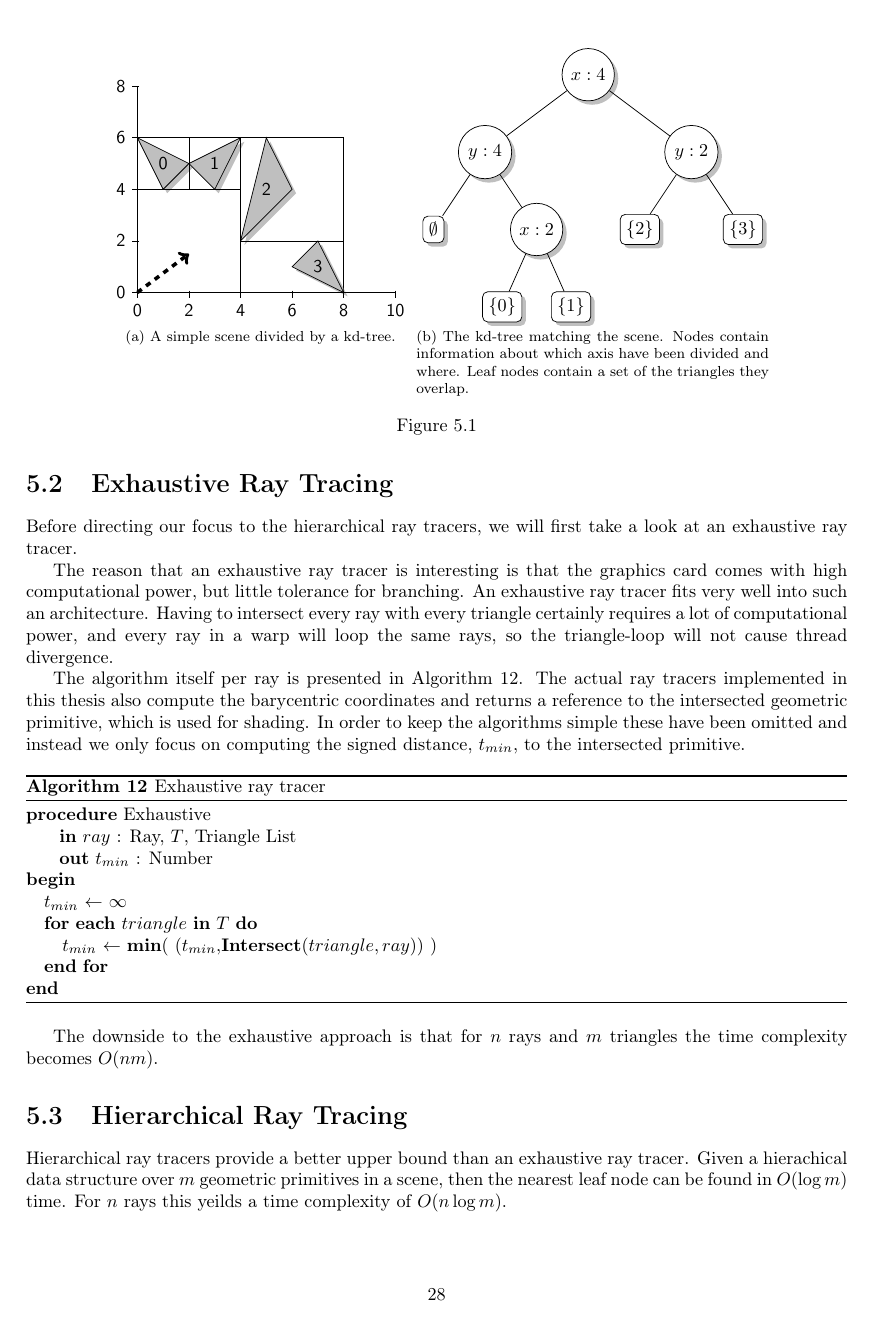
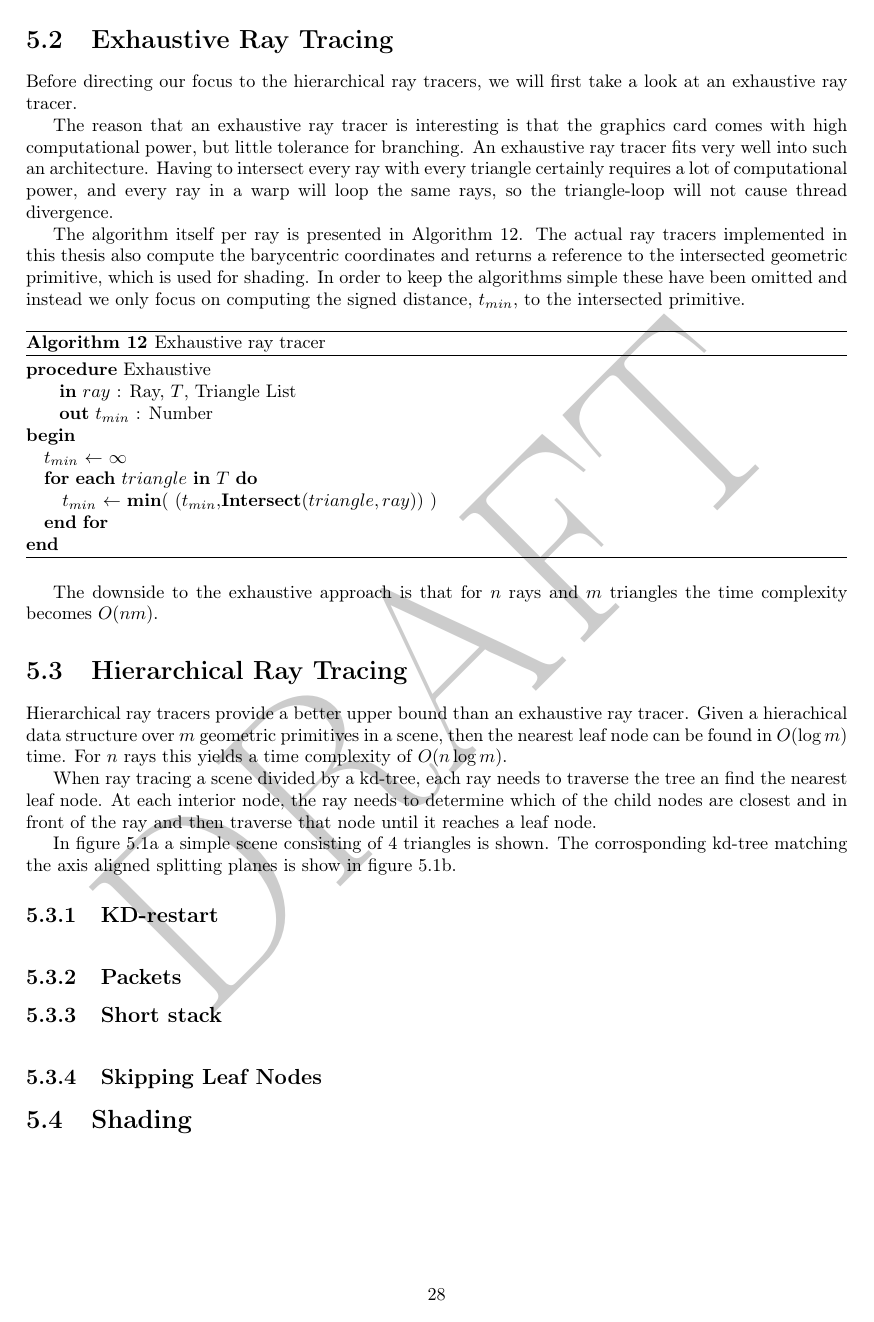
Before and after one commit to OpenEngineDK/projects-RayTracing, a LaTeX thesis (thesis/master.tex, which reads thesis/preamble.tex, thesis/raytracing.tex): page 32 of 39. Compiled offline with pdfLaTeX.

Commit message:
Added fixme, draft watermark and kd-node numbers to the fig

```diff
--- a/thesis/master.tex
+++ b/thesis/master.tex
@@ -1,4 +1,4 @@
-\documentclass[a4paper,english]{report}
+\documentclass[a4paper,english,draft]{report}
 
 \usepackage{fullpage}
 \usepackage{subfig}
--- a/thesis/preamble.tex
+++ b/thesis/preamble.tex
@@ -1,11 +1,11 @@
-\def\documentstate{final} % Lav om til FINAL når vi er done!
+%\def\documentstate{} % Lav om til FINAL når vi er done!
 \usepackage[utf8]{inputenc}
-\usepackage[\documentstate]{fixme} % kræver at folk er smarte nok til at installere FiXme
+\usepackage{fixme} % kræver at folk er smarte nok til at installere FiXme
 \usepackage[T1]{fontenc}
 \usepackage{babel}
 %\usepackage{lmodern} % vector font, ikke bitmap!!
 % ^- kun interessant med latex, pdflatex er vector i forvejen
-\usepackage{graphicx}
+\usepackage[final]{graphicx}
 \graphicspath{{graphics/}}
 \DeclareGraphicsExtensions{.pdf,.jpeg,.jpg,.png}
 \usepackage{tikz}
@@ -31,7 +31,7 @@
 %\citestyle{chicago} % Chicago Manual of Style citations
 
 %\renewcommand{\danishhyphenmins}{22} % fuck lorte orddeling!
-\usepackage[\documentstate]{ifdraft}
+\usepackage{ifdraft}
 \ifdraft{
   \usepackage{draftwatermark}
   \SetWatermarkScale{4.0}
--- a/thesis/raytracing.tex
+++ b/thesis/raytracing.tex
@@ -349,12 +349,20 @@ triangles the time complexity becomes $O(nm)$.
 Hierarchical ray tracers provide a better upper bound than an
 exhaustive ray tracer. Given a hierachical data structure over $m$
 geometric primitives in a scene, then the nearest leaf node can be
-found in $O(\log m)$ time. For $n$ rays this yeilds a time complexity
+found in $O(\log m)$ time. For $n$ rays this yields a time complexity
 of $O(n \log m)$.
 
 % Describe how the tree is traversed
 
+When ray tracing a scene divided by a kd-tree, each ray needs to
+traverse the tree an find the nearest leaf node. At each interior
+node, the ray needs to determine which of the child nodes are closest
+and in front of the ray and then traverse that node until it reaches a
+leaf node.
 
+In \reffig{fig:simpleScene} a simple scene consisting of 4 triangles
+is shown. The corrosponding kd-tree matching the axis aligned
+splitting planes is show in \reffig{fig:simpleTree}.
 
 \begin{figure}
   \centering
@@ -382,10 +390,9 @@ of $O(n \log m)$.
       \drawRay{0,0}{2,1.5}
 
       %axes
-      \draw (0,0) -- coordinate (x axis mid) (10,0);
-      \draw (0,0) -- coordinate (y axis mid) (0,8);
+      \draw[->] (0,0) -- coordinate (x axis mid) (9,0);
+      \draw[->] (0,0) -- coordinate (y axis mid) (0,7);
     	%ticks
-    	\foreach \x in {0,2,...,10}
+    	\foreach \x in {0,2,...,9}
      		\draw (\x,1pt) -- (\x,-3pt)
 			node[anchor=north] {\x};
-    	\foreach \y in {0,2,...,8}
@@ -400,9 +410,3 @@ of $O(n \log m)$.
         level/.style={sibling distance=40mm/#1},
         node/.style={circle, fill=white, draw, drop shadow},
         leaf/.style={rectangle, rounded corners=1mm, fill=white, draw, drop shadow}]
-      \node [node] (0){$x:4$}
-        child {node [node] (1) {$y:4$}
-          child {node [leaf] (e) {$\emptyset$}}
-          child {node [node] (3) {$x:2$}
-            child {node [leaf] (e) {$\{0\}$}}
-            child {node [leaf] (e) {$\{1\}$}}
@@ -409,5 +419,2 @@ of $O(n \log m)$.
           }
         }
-        child {node [node] (2) {$y:2$}
-            child {node [leaf] (e) {$\{2\}$}}
-            child {node [leaf] (e) {$\{3\}$}}
```
Also changed, not shown: thesis/raytracing.tex (13 more changed lines).
